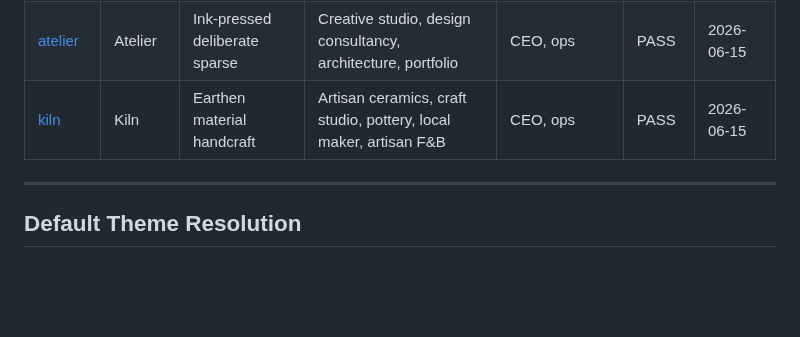
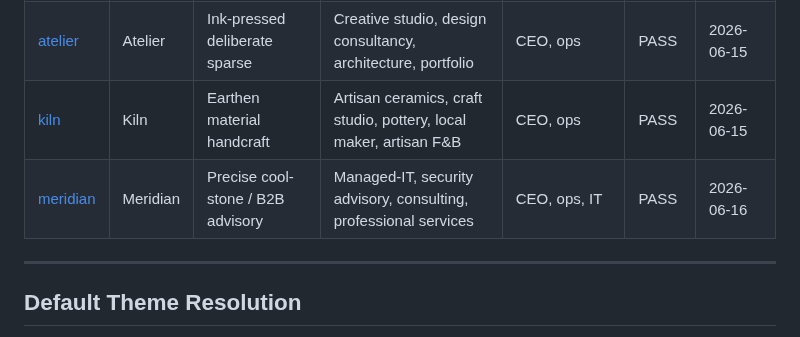
Before and after one commit to JasonMMo/compounding-stack-harness, a Markdown page: presets/themes/_INDEX.md, the part around the change. GitHub-like rendering; blank space fills up the shorter version.

Commit message:
docs(theme): register meridian in themes _INDEX
Co-Authored-By: Claude Opus 4.8 <noreply@anthropic.com>

```diff
--- a/presets/themes/_INDEX.md
+++ b/presets/themes/_INDEX.md
@@ -18,6 +18,7 @@
 | [harvest](harvest/theme.yaml) | Harvest | Warm drenched craft / artisan | Craft beverage, brewery, food CPG, artisan hospitality | CEO | PASS | 2026-06-15 |
 | [atelier](atelier/theme.yaml) | Atelier | Ink-pressed deliberate sparse | Creative studio, design consultancy, architecture, portfolio | CEO, ops | PASS | 2026-06-15 |
 | [kiln](kiln/theme.yaml) | Kiln | Earthen material handcraft | Artisan ceramics, craft studio, pottery, local maker, artisan F&B | CEO, ops | PASS | 2026-06-15 |
+| [meridian](meridian/theme.yaml) | Meridian | Precise cool-stone / B2B advisory | Managed-IT, security advisory, consulting, professional services | CEO, ops, IT | PASS | 2026-06-16 |
 
 ---
 
```
